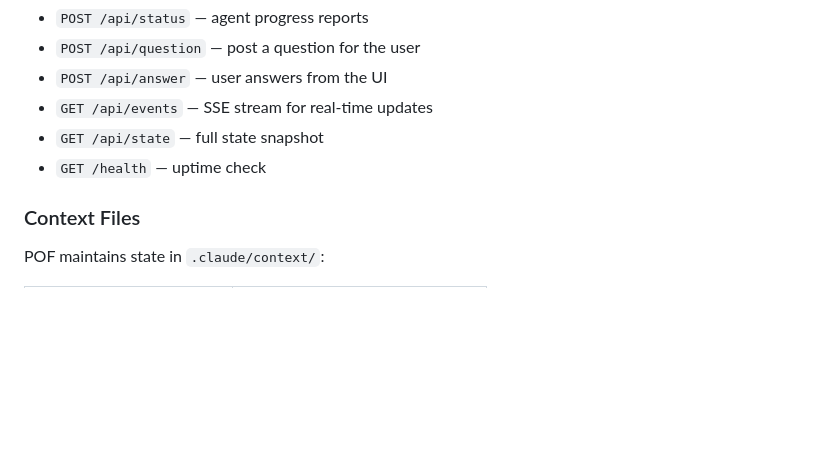
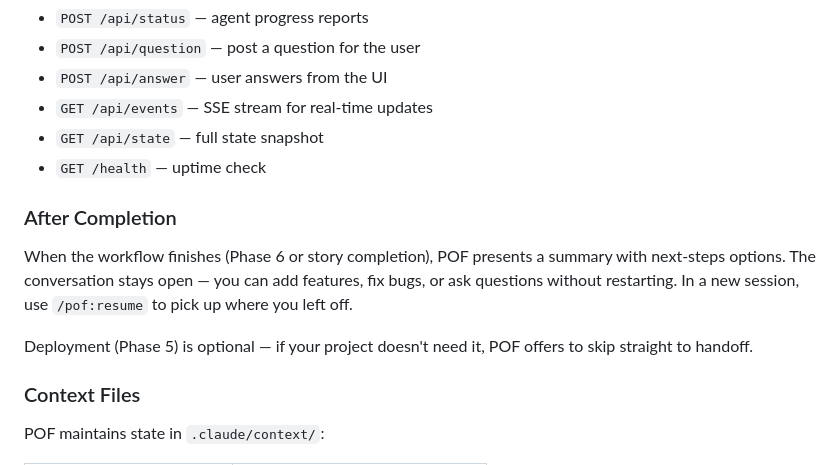
Before and after one commit to jkarenko/.claude-tools, a Markdown page: README.md, the part around the change. Rendered like a GitHub page; blank space fills up the shorter version.

```diff
--- a/README.md
+++ b/README.md
@@ -233,6 +233,12 @@ API endpoints:
 - `GET /api/state` — full state snapshot
 - `GET /health` — uptime check
 
+### After Completion
+
+When the workflow finishes (Phase 6 or story completion), POF presents a summary with next-steps options. The conversation stays open — you can add features, fix bugs, or ask questions without restarting. In a new session, use `/pof:resume` to pick up where you left off.
+
+Deployment (Phase 5) is optional — if your project doesn't need it, POF offers to skip straight to handoff.
+
 ### Context Files
 
 POF maintains state in `.claude/context/`:
```
Also changed, not shown: skills/pof-kickoff/SKILL.md (+1 -1 lines), skills/pof-orchestrate/SKILL.md (+49 -10 lines).
